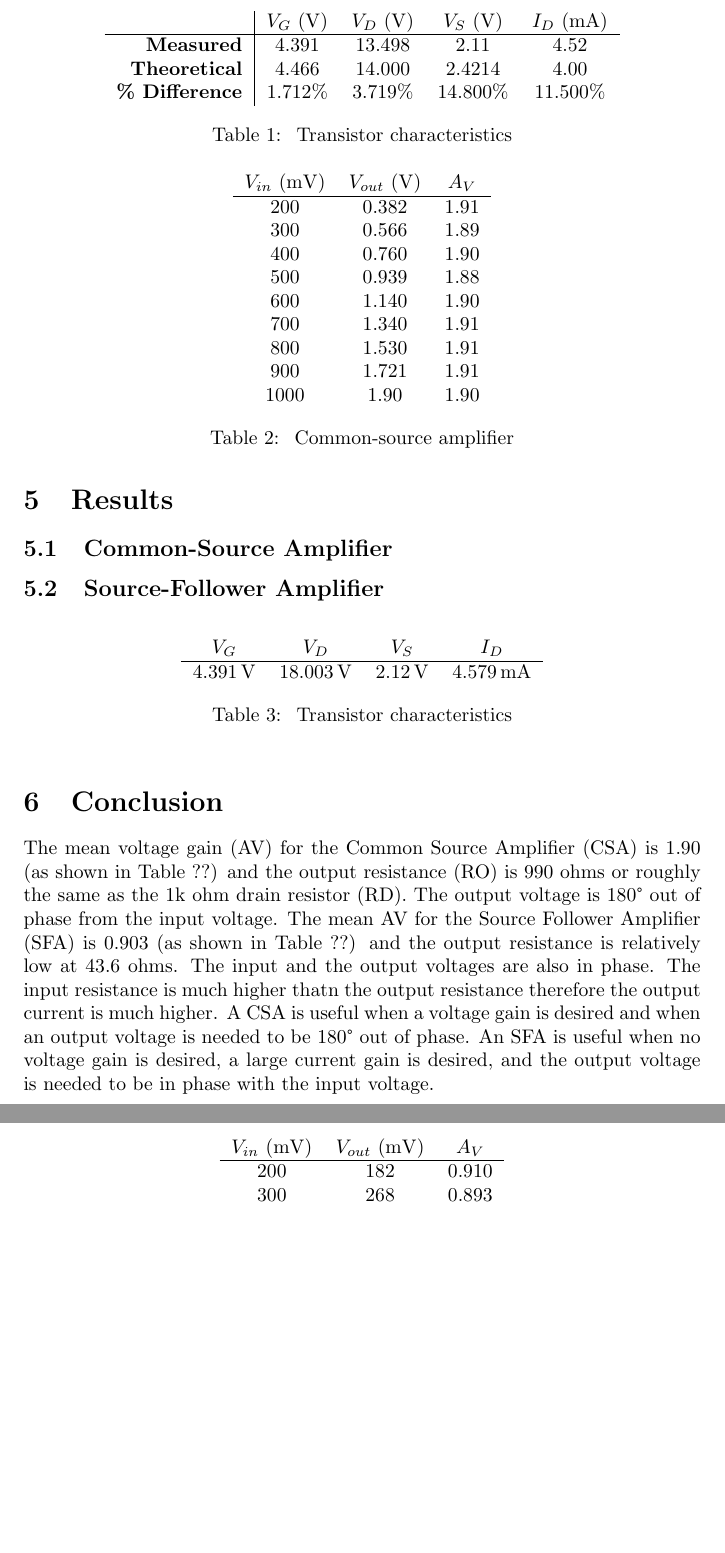
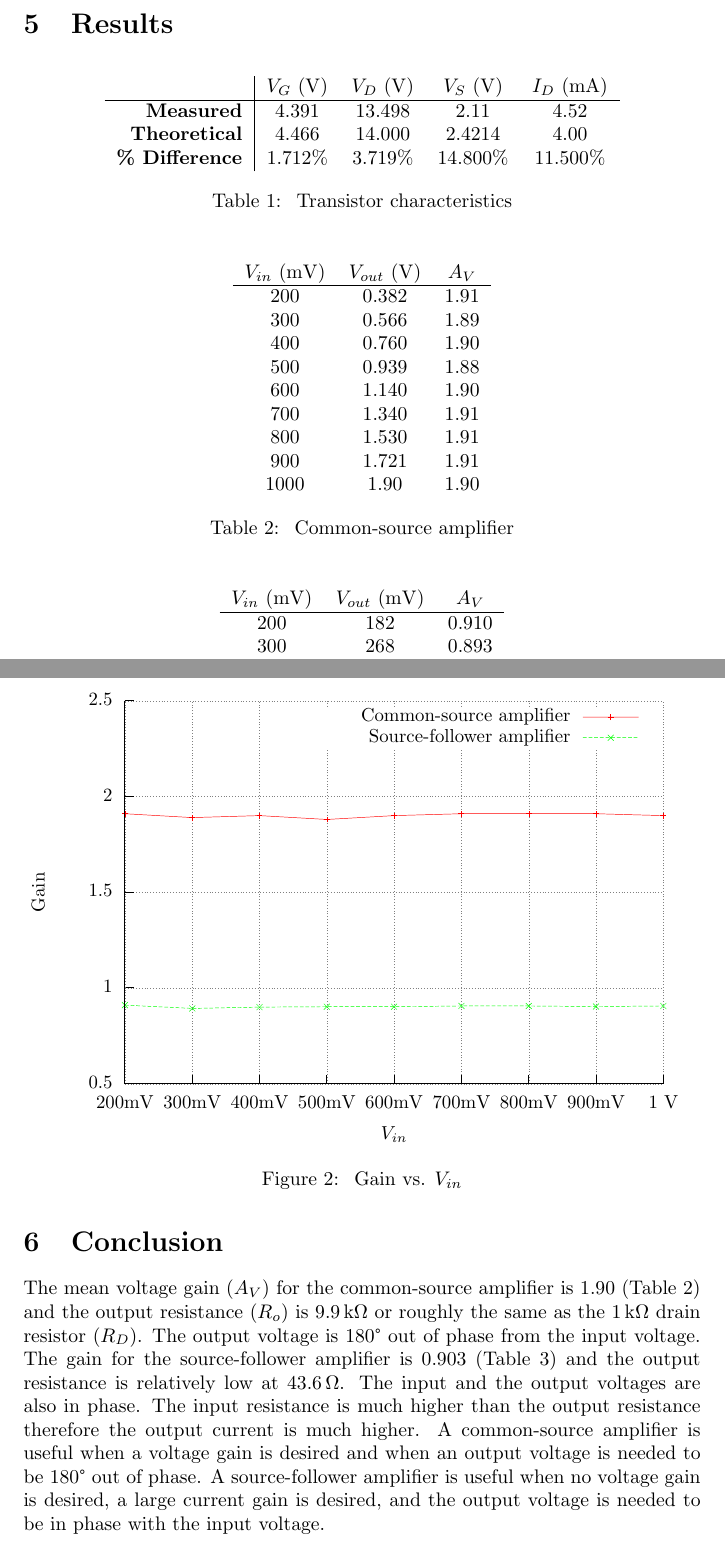
Before and after one commit to charlespittman/massive-ironman, a LaTeX document (school/elec_313/lab7/tex/report.tex, which reads school/elec_313/lab7/tex/graph.tex): two parts of pages 4 and 5 of 5 before the commit and two parts of pages 4 and 5 of 6 after it, joined at a grey line, cut at the place of the change, the shorter picture padded with empty space. Compiled offline with pdfLaTeX.

Commit message:
Adding graph

```diff
--- /dev/null
+++ b/school/elec_313/lab7/tex/graph.tex
@@ -0,0 +1,118 @@
+% GNUPLOT: LaTeX picture with Postscript
+\begingroup
+  \makeatletter
+  \providecommand\color[2][]{%
+    \GenericError{(gnuplot) \space\space\space\@spaces}{%
+      Package color not loaded in conjunction with
+      terminal option `colourtext'%
+    }{See the gnuplot documentation for explanation.%
+    }{Either use 'blacktext' in gnuplot or load the package
+      color.sty in LaTeX.}%
+    \renewcommand\color[2][]{}%
+  }%
+  \providecommand\includegraphics[2][]{%
+    \GenericError{(gnuplot) \space\space\space\@spaces}{%
+      Package graphicx or graphics not loaded%
+    }{See the gnuplot documentation for explanation.%
+    }{The gnuplot epslatex terminal needs graphicx.sty or graphics.sty.}%
+    \renewcommand\includegraphics[2][]{}%
+  }%
+  \providecommand\rotatebox[2]{#2}%
+  \@ifundefined{ifGPcolor}{%
+    \newif\ifGPcolor
+    \GPcolortrue
+  }{}%
+  \@ifundefined{ifGPblacktext}{%
+    \newif\ifGPblacktext
+    \GPblacktextfalse
+  }{}%
+  % define a \g@addto@macro without @ in the name:
+  \let\gplgaddtomacro\g@addto@macro
+  % define empty templates for all commands taking text:
+  \gdef\gplbacktext{}%
+  \gdef\gplfronttext{}%
+  \makeatother
+  \ifGPblacktext
+    % no textcolor at all
+    \def\colorrgb#1{}%
+    \def\colorgray#1{}%
+  \else
+    % gray or color?
+    \ifGPcolor
+      \def\colorrgb#1{\color[rgb]{#1}}%
+      \def\colorgray#1{\color[gray]{#1}}%
+      \expandafter\def\csname LTw\endcsname{\color{white}}%
+      \expandafter\def\csname LTb\endcsname{\color{black}}%
+      \expandafter\def\csname LTa\endcsname{\color{black}}%
+      \expandafter\def\csname LT0\endcsname{\color[rgb]{1,0,0}}%
+      \expandafter\def\csname LT1\endcsname{\color[rgb]{0,1,0}}%
+      \expandafter\def\csname LT2\endcsname{\color[rgb]{0,0,1}}%
+      \expandafter\def\csname LT3\endcsname{\color[rgb]{1,0,1}}%
+      \expandafter\def\csname LT4\endcsname{\color[rgb]{0,1,1}}%
+      \expandafter\def\csname LT5\endcsname{\color[rgb]{1,1,0}}%
+      \expandafter\def\csname LT6\endcsname{\color[rgb]{0,0,0}}%
+      \expandafter\def\csname LT7\endcsname{\color[rgb]{1,0.3,0}}%
+      \expandafter\def\csname LT8\endcsname{\color[rgb]{0.5,0.5,0.5}}%
+    \else
+      % gray
+      \def\colorrgb#1{\color{black}}%
+      \def\colorgray#1{\color[gray]{#1}}%
+      \expandafter\def\csname LTw\endcsname{\color{white}}%
+      \expandafter\def\csname LTb\endcsname{\color{black}}%
+      \expandafter\def\csname LTa\endcsname{\color{black}}%
+      \expandafter\def\csname LT0\endcsname{\color{black}}%
+      \expandafter\def\csname LT1\endcsname{\color{black}}%
+      \expandafter\def\csname LT2\endcsname{\color{black}}%
+      \expandafter\def\csname LT3\endcsname{\color{black}}%
+      \expandafter\def\csname LT4\endcsname{\color{black}}%
+      \expandafter\def\csname LT5\endcsname{\color{black}}%
+      \expandafter\def\csname LT6\endcsname{\color{black}}%
+      \expandafter\def\csname LT7\endcsname{\color{black}}%
+      \expandafter\def\csname LT8\endcsname{\color{black}}%
+    \fi
+  \fi
+  \setlength{\unitlength}{0.0500bp}%
+  \begin{picture}(7200.00,5040.00)%
+    \gplgaddtomacro\gplbacktext{%
+      \csname LTb\endcsname%
+      \put(946,704){\makebox(0,0)[r]{\strut{} 0.5}}%
+      \csname LTb\endcsname%
+      \put(946,1722){\makebox(0,0)[r]{\strut{} 1}}%
+      \csname LTb\endcsname%
+      \put(946,2740){\makebox(0,0)[r]{\strut{} 1.5}}%
+      \csname LTb\endcsname%
+      \put(946,3757){\makebox(0,0)[r]{\strut{} 2}}%
+      \csname LTb\endcsname%
+      \put(946,4775){\makebox(0,0)[r]{\strut{} 2.5}}%
+      \csname LTb\endcsname%
+      \put(1078,484){\makebox(0,0){\strut{}200mV}}%
+      \csname LTb\endcsname%
+      \put(1794,484){\makebox(0,0){\strut{}300mV}}%
+      \csname LTb\endcsname%
+      \put(2509,484){\makebox(0,0){\strut{}400mV}}%
+      \csname LTb\endcsname%
+      \put(3225,484){\makebox(0,0){\strut{}500mV}}%
+      \csname LTb\endcsname%
+      \put(3940,484){\makebox(0,0){\strut{}600mV}}%
+      \csname LTb\endcsname%
+      \put(4656,484){\makebox(0,0){\strut{}700mV}}%
+      \csname LTb\endcsname%
+      \put(5372,484){\makebox(0,0){\strut{}800mV}}%
+      \csname LTb\endcsname%
+      \put(6087,484){\makebox(0,0){\strut{}900mV}}%
+      \csname LTb\endcsname%
+      \put(6803,484){\makebox(0,0){\strut{}1 V}}%
+      \put(176,2739){\rotatebox{-270}{\makebox(0,0){\strut{}Gain}}}%
+      \put(3940,154){\makebox(0,0){\strut{}$V_{in}$}}%
+    }%
+    \gplgaddtomacro\gplfronttext{%
+      \csname LTb\endcsname%
+      \put(5816,4602){\makebox(0,0)[r]{\strut{}Common-source amplifier}}%
+      \csname LTb\endcsname%
+      \put(5816,4382){\makebox(0,0)[r]{\strut{}Source-follower amplifier}}%
+    }%
+    \gplbacktext
+    \put(0,0){\includegraphics{graph}}%
+    \gplfronttext
+  \end{picture}%
+\endgroup
--- a/school/elec_313/lab7/tex/report.tex
+++ b/school/elec_313/lab7/tex/report.tex
@@ -75,8 +77,7 @@ The following procedures were identified to observe the basic operation of MOSFE
 
 \section{Results}
 
-\subsection{Common-Source Amplifier}
-
+%\subsection{Common-Source Amplifier}
 
 \begin{table}[hbtp]
   \centering
@@ -108,17 +109,17 @@ The following procedures were identified to observe the basic operation of MOSFE
   \caption{\label{tab:common-source} Common-source amplifier}
 \end{table}
 
-\subsection{Source-Follower Amplifier}
+%\subsection{Source-Follower Amplifier}
 
-\begin{table}[hbtp]
-  \centering
-  \begin{tabular}{cccc}
-    $V_G$ & $V_D$ & $V_S$ & $I_D$ \\
-    \hline
-    \SI{4.391}{V} & \SI{18.003}{V} & \SI{2.12}{V} & \SI{4.579}{mA} \\
-  \end{tabular}
-  \caption{\label{tab:tran_follower} Transistor characteristics}
-\end{table}
+% \begin{table}[hbtp]
+%   \centering
+%   \begin{tabular}{cccc}
+%     $V_G$ & $V_D$ & $V_S$ & $I_D$ \\
+%     \hline
+%     \SI{4.391}{V} & \SI{18.003}{V} & \SI{2.12}{V} & \SI{4.579}{mA} \\
+%   \end{tabular}
+%   \caption{\label{tab:tran_follower} Transistor characteristics}
+% \end{table}
 
 \begin{table}[hbtp]
   \centering
@@ -138,10 +139,18 @@ The following procedures were identified to observe the basic operation of MOSFE
   \caption{\label{tab:source-follower} Source-follower amplifier}
 \end{table}
 
+\begin{figure}[hbtp]
+  \centering
+  \resizebox{1.0\textwidth}{!}{\input{graph.tex}}
+  \caption{\label{fig:graph} Gain vs. $V_{in}$}
+\end{figure}
+
+\newpage
+
 \section{Conclusion}
 \label{sec:conclusion}
 
-The mean voltage gain (AV) for the Common Source Amplifier (CSA) is 1.90 (as shown in Table ??) and the output resistance (RO) is 990 ohms or roughly the same as the 1k ohm drain resistor (RD). The output voltage is 180° out of phase from the input voltage. The mean AV for the Source Follower Amplifier (SFA) is 0.903 (as shown in Table ??) and the output resistance is relatively low at 43.6 ohms. The input and the output voltages are also in phase. The input resistance is much higher thatn the output resistance therefore the output current is much higher. A CSA is useful when a voltage gain is desired and when an output voltage is needed to be 180° out of phase. An SFA is useful when no voltage gain is desired, a large current gain is desired, and the output voltage is needed to be in phase with the input voltage.
+The mean voltage gain ($A_V$) for the common-source amplifier is 1.90 (Table~\ref{tab:common-source}) and the output resistance ($R_o$) is \SI{9.9}{\kilo\ohm} or roughly the same as the \SI{1}{\kilo\ohm} drain resistor ($R_D$).  The output voltage is 180° out of phase from the input voltage.  The gain for the source-follower amplifier is 0.903 (Table~\ref{tab:source-follower}) and the output resistance is relatively low at \SI{43.6}{\ohm}.  The input and the output voltages are also in phase.   The input resistance is much higher than the output resistance therefore the output current is much higher.   A common-source amplifier is useful when a voltage gain is desired and when an output voltage is needed to be 180° out of phase.  A source-follower amplifier is useful when no voltage gain is desired, a large current gain is desired, and the output voltage is needed to be in phase with the input voltage.
 
 \section{Equations}
 \label{sec:equations}
```
Also changed, not shown: school/elec_313/lab7/tex/data.dat (added, +10 -0 lines), school/elec_313/lab7/tex/graph.eps (added), school/elec_313/lab7/tex/report.pdf, school/elec_313/lab7/tex/report.tex (8 more changed lines), 1 other file.
